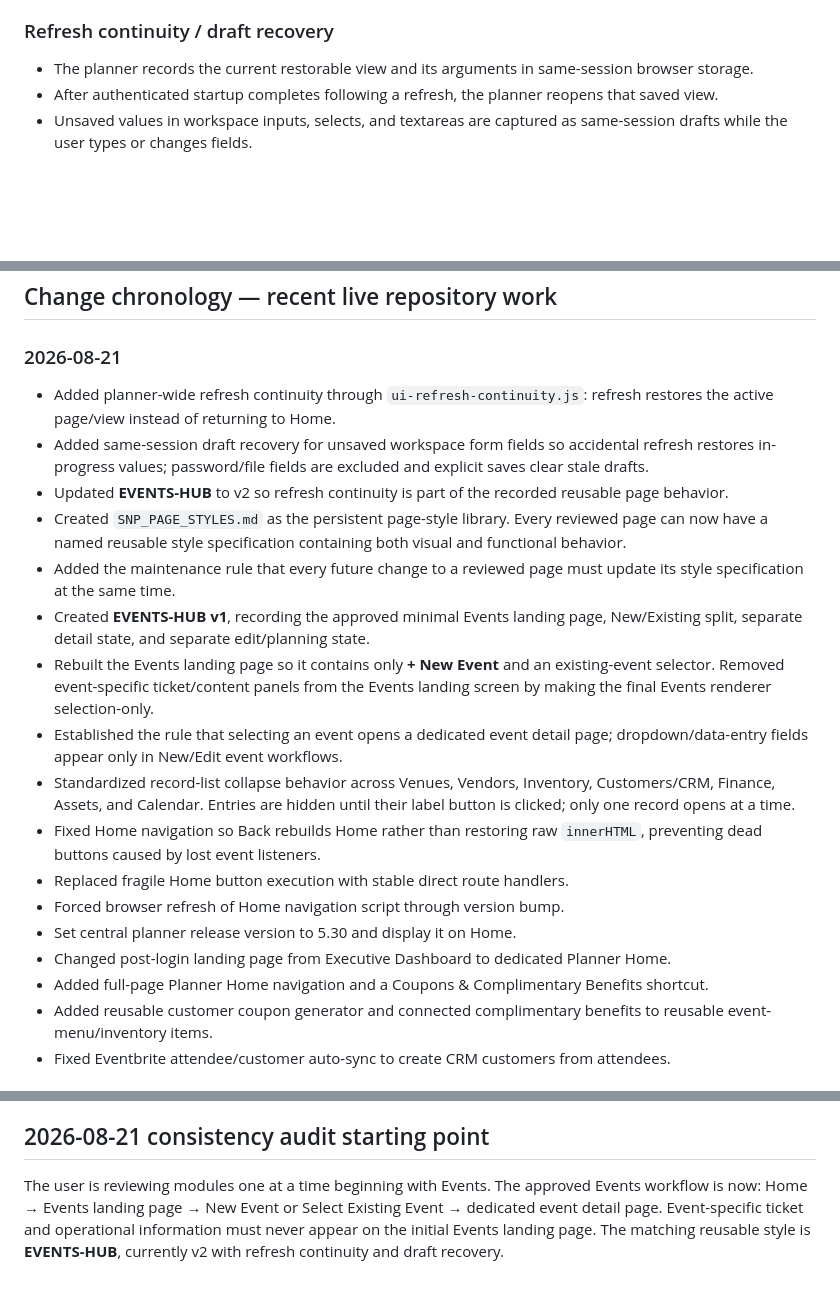
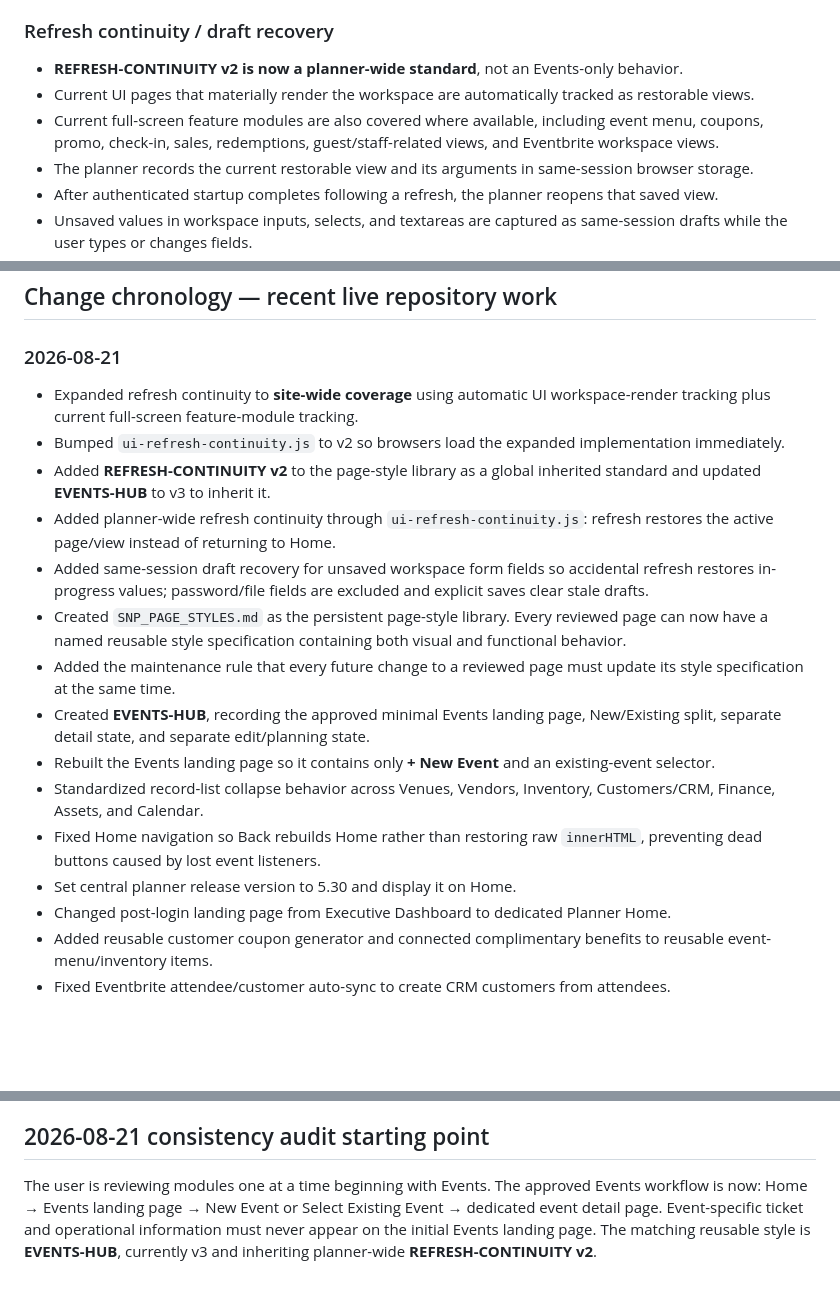
Before and after one commit to mobilizedmedia718/SNPPLANNER-v5, a Markdown page: SNP_PLANNER_CHANGELOG.md, 3 parts joined by grey strips. Drawn GitHub-style; blank space fills up the shorter version.

Commit message:
Record site-wide refresh continuity rollout

```diff
--- a/SNP_PLANNER_CHANGELOG.md
+++ b/SNP_PLANNER_CHANGELOG.md
@@ -24,6 +24,9 @@ This file is the durable change record for the live `mobilizedmedia718/SNPPLANNE
 - A deliberate Home action becomes the new saved navigation state.
 
 ### Refresh continuity / draft recovery
+- **REFRESH-CONTINUITY v2 is now a planner-wide standard**, not an Events-only behavior.
+- Current UI pages that materially render the workspace are automatically tracked as restorable views.
+- Current full-screen feature modules are also covered where available, including event menu, coupons, promo, check-in, sales, redemptions, guest/staff-related views, and Eventbrite workspace views.
 - The planner records the current restorable view and its arguments in same-session browser storage.
 - After authenticated startup completes following a refresh, the planner reopens that saved view.
 - Unsaved values in workspace inputs, selects, and textareas are captured as same-session drafts while the user types or changes fields.
@@ -84,21 +87,19 @@ This file is the durable change record for the live `mobilizedmedia718/SNPPLANNE
 ## Change chronology — recent live repository work
 
 ### 2026-08-21
+- Expanded refresh continuity to **site-wide coverage** using automatic UI workspace-render tracking plus current full-screen feature-module tracking.
+- Bumped `ui-refresh-continuity.js` to v2 so browsers load the expanded implementation immediately.
+- Added **REFRESH-CONTINUITY v2** to the page-style library as a global inherited standard and updated **EVENTS-HUB** to v3 to inherit it.
 - Added planner-wide refresh continuity through `ui-refresh-continuity.js`: refresh restores the active page/view instead of returning to Home.
 - Added same-session draft recovery for unsaved workspace form fields so accidental refresh restores in-progress values; password/file fields are excluded and explicit saves clear stale drafts.
-- Updated **EVENTS-HUB** to v2 so refresh continuity is part of the recorded reusable page behavior.
 - Created `SNP_PAGE_STYLES.md` as the persistent page-style library. Every reviewed page can now have a named reusable style specification containing both visual and functional behavior.
 - Added the maintenance rule that every future change to a reviewed page must update its style specification at the same time.
-- Created **EVENTS-HUB v1**, recording the approved minimal Events landing page, New/Existing split, separate detail state, and separate edit/planning state.
-- Rebuilt the Events landing page so it contains only **+ New Event** and an existing-event selector. Removed event-specific ticket/content panels from the Events landing screen by making the final Events renderer selection-only.
-- Established the rule that selecting an event opens a dedicated event detail page; dropdown/data-entry fields appear only in New/Edit event workflows.
-- Standardized record-list collapse behavior across Venues, Vendors, Inventory, Customers/CRM, Finance, Assets, and Calendar. Entries are hidden until their label button is clicked; only one record opens at a time.
+- Created **EVENTS-HUB**, recording the approved minimal Events landing page, New/Existing split, separate detail state, and separate edit/planning state.
+- Rebuilt the Events landing page so it contains only **+ New Event** and an existing-event selector.
+- Standardized record-list collapse behavior across Venues, Vendors, Inventory, Customers/CRM, Finance, Assets, and Calendar.
 - Fixed Home navigation so Back rebuilds Home rather than restoring raw `innerHTML`, preventing dead buttons caused by lost event listeners.
-- Replaced fragile Home button execution with stable direct route handlers.
-- Forced browser refresh of Home navigation script through version bump.
 - Set central planner release version to 5.30 and display it on Home.
 - Changed post-login landing page from Executive Dashboard to dedicated Planner Home.
-- Added full-page Planner Home navigation and a Coupons & Complimentary Benefits shortcut.
 - Added reusable customer coupon generator and connected complimentary benefits to reusable event-menu/inventory items.
 - Fixed Eventbrite attendee/customer auto-sync to create CRM customers from attendees.
 
@@ -119,4 +120,4 @@ When a module is reviewed and a UI/functionality rule is approved, apply the sam
 
 ## 2026-08-21 consistency audit starting point
 
-The user is reviewing modules one at a time beginning with Events. The approved Events workflow is now: Home → Events landing page → New Event or Select Existing Event → dedicated event detail page. Event-specific ticket and operational information must never appear on the initial Events landing page. The matching reusable style is **EVENTS-HUB**, currently v2 with refresh continuity and draft recovery.
+The user is reviewing modules one at a time beginning with Events. The approved Events workflow is now: Home → Events landing page → New Event or Select Existing Event → dedicated event detail page. Event-specific ticket and operational information must never appear on the initial Events landing page. The matching reusable style is **EVENTS-HUB**, currently v3 and inheriting planner-wide **REFRESH-CONTINUITY v2**.
```
